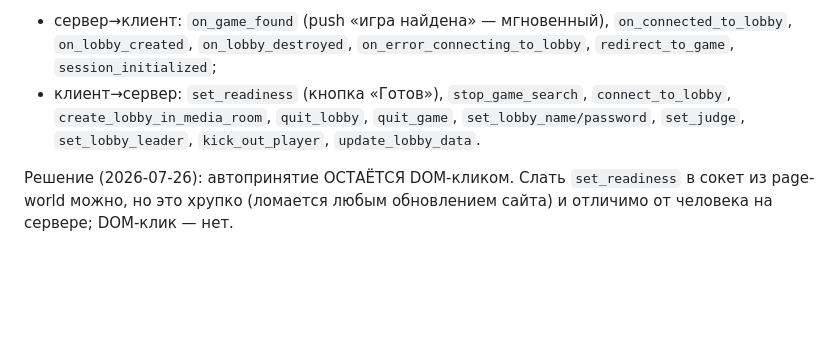
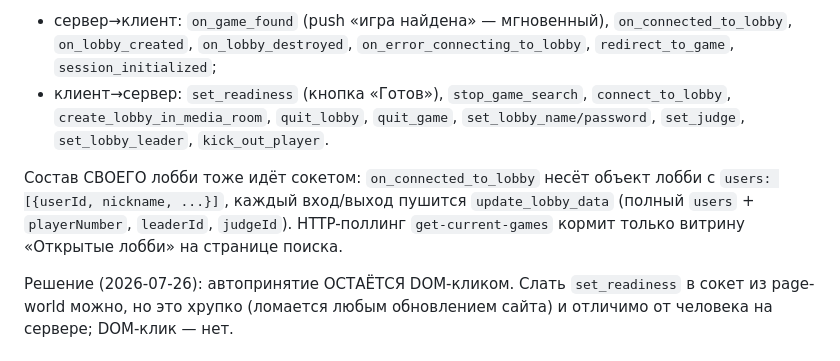
Before and after one commit to fjfalcon/polemicagame_phil_extension, a Markdown page: docs/site-api.md, the part around the change. GitHub-like rendering; blank space fills up the shorter version.

Commit message:
docs: состав своего лобби идёт сокетом (on_connected_to_lobby/update_lobby_data)
Co-Authored-By: Claude Fable 5 <noreply@anthropic.com>

```diff
--- a/docs/site-api.md
+++ b/docs/site-api.md
@@ -63,7 +63,13 @@ JSON-эндпоинта данных матча НЕТ (перебор канд
 - клиент→сервер: `set_readiness` (кнопка «Готов»), `stop_game_search`,
   `connect_to_lobby`, `create_lobby_in_media_room`, `quit_lobby`,
   `quit_game`, `set_lobby_name/password`, `set_judge`, `set_lobby_leader`,
-  `kick_out_player`, `update_lobby_data`.
+  `kick_out_player`.
+
+Состав СВОЕГО лобби тоже идёт сокетом: `on_connected_to_lobby` несёт
+объект лобби с `users: [{userId, nickname, ...}]`, каждый вход/выход
+пушится `update_lobby_data` (полный `users` + `playerNumber`, `leaderId`,
+`judgeId`). HTTP-поллинг `get-current-games` кормит только витрину
+«Открытые лобби» на странице поиска.
 
 Решение (2026-07-26): автопринятие ОСТАЁТСЯ DOM-кликом. Слать
 `set_readiness` в сокет из page-world можно, но это хрупко (ломается любым
```
